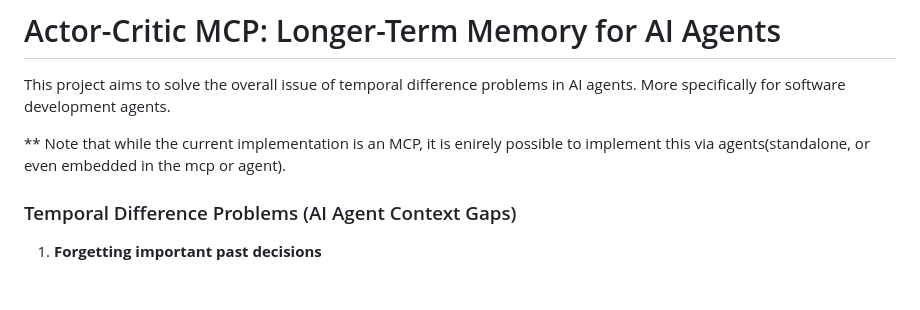
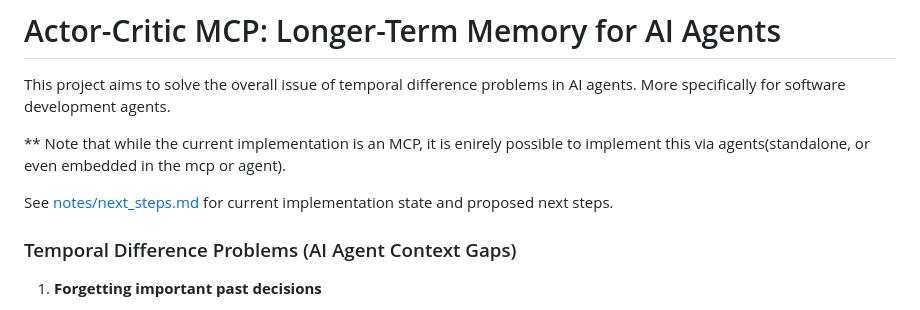
Before and after one commit to matsilva/actor-critic-mcp, a Markdown page: README.md, the part around the change. Drawn GitHub-style; blank space fills up the shorter version.

Commit message:
chore: add next steps

```diff
--- a/README.md
+++ b/README.md
@@ -3,6 +3,8 @@
 This project aims to solve the overall issue of temporal difference problems in AI agents. More specifically for software development agents.
 
 \*\* Note that while the current implementation is an MCP, it is enirely possible to implement this via agents(standalone, or even embedded in the mcp or agent).
+
+See [notes/next_steps.md](notes/next_steps.md) for current implementation state and proposed next steps.
 
 ### Temporal Difference Problems (AI Agent Context Gaps)
 
```
Also changed, not shown: notes/next_steps.md (added, +156 -0 lines).
